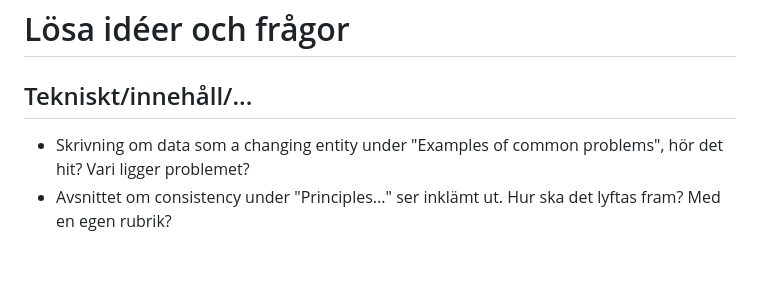
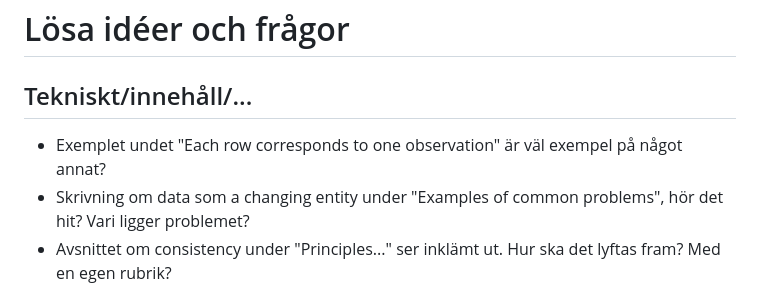
Before and after one commit to lundqvistr/manual_medfak_research_data, a Markdown page: losa_ideer.md, the part around the change. GitHub-like rendering; blank space fills up the shorter version.

```diff
--- a/losa_ideer.md
+++ b/losa_ideer.md
@@ -1,6 +1,7 @@
 # Lösa idéer och frågor
 
 ## Tekniskt/innehåll/...
+- Exemplet undet "Each row corresponds to one observation" är väl exempel på något annat?
 - Skrivning om data som a changing entity under "Examples of common problems", hör det hit? Vari ligger problemet?
 - Avsnittet om consistency under "Principles..." ser inklämt ut. Hur ska det lyftas fram? Med en egen rubrik?
 - Avsnittet "Suggestions or style guides for particular software systems", det stämmer ju inte  I appendix kommer kommentarer för olika system. Ska detta stycke strykas eller flyttas eller skrivas om?
```
